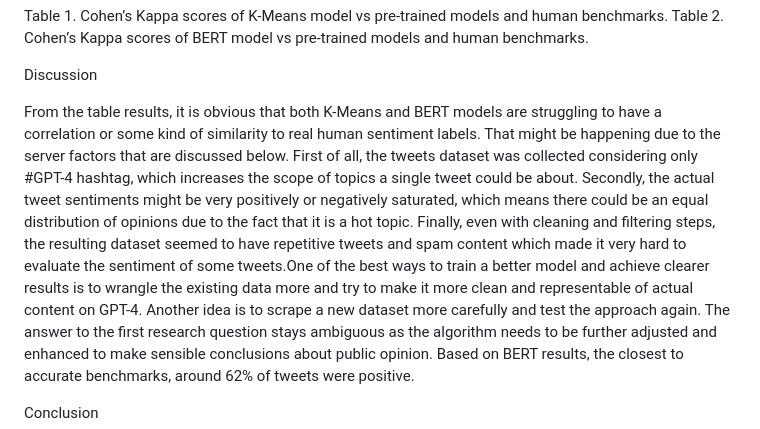
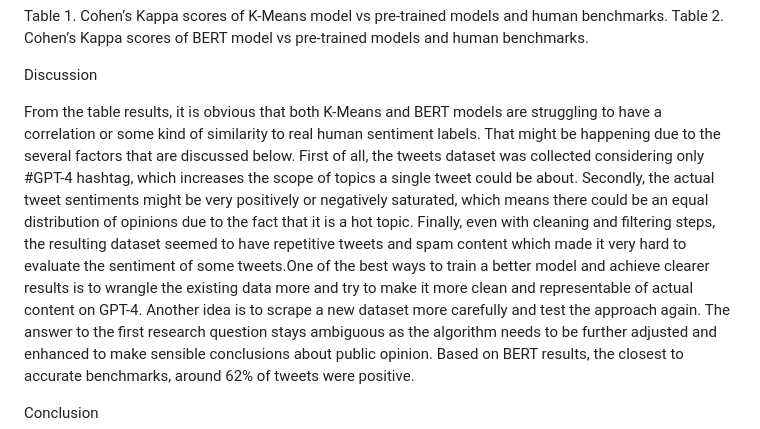
Before and after one commit to LahariChowtoori/Unsupervised-Sentiment-Analysis-of-GPT-4-Tweets, a Markdown page: README.md, the part around the change. Rendered like a GitHub page.

```diff
--- a/README.md
+++ b/README.md
@@ -95,7 +95,7 @@ Table 2. Cohen’s Kappa scores of BERT model vs pre-trained models and human be
 Discussion
 
 
-From the table results, it is obvious that both K-Means and BERT models are struggling to have a correlation or some kind of similarity to real human sentiment labels. That might be happening due to the server factors that are discussed below. First of all, the tweets dataset was collected considering only #GPT-4 hashtag, which increases the scope of topics a single tweet could be about. Secondly, the actual tweet sentiments might be very positively or negatively saturated, which means there could be an equal distribution of opinions due to the fact that it is a hot topic. Finally, even with cleaning and filtering steps, the resulting dataset seemed to have repetitive tweets and spam content which made it very hard to evaluate the sentiment of some tweets.One of the best ways to train a better model and achieve clearer results is to wrangle the existing data more and try to make it more clean and representable of actual content on GPT-4. Another idea is to scrape a new dataset more carefully and test the approach again.
+From the table results, it is obvious that both K-Means and BERT models are struggling to have a correlation or some kind of similarity to real human sentiment labels. That might be happening due to the several factors that are discussed below. First of all, the tweets dataset was collected considering only #GPT-4 hashtag, which increases the scope of topics a single tweet could be about. Secondly, the actual tweet sentiments might be very positively or negatively saturated, which means there could be an equal distribution of opinions due to the fact that it is a hot topic. Finally, even with cleaning and filtering steps, the resulting dataset seemed to have repetitive tweets and spam content which made it very hard to evaluate the sentiment of some tweets.One of the best ways to train a better model and achieve clearer results is to wrangle the existing data more and try to make it more clean and representable of actual content on GPT-4. Another idea is to scrape a new dataset more carefully and test the approach again.
 The answer to the first research question stays ambiguous as the algorithm needs to be further adjusted and enhanced to make sensible conclusions about public opinion. Based on BERT results, the closest to accurate benchmarks, around 62% of tweets were positive.
 
 Conclusion
```
